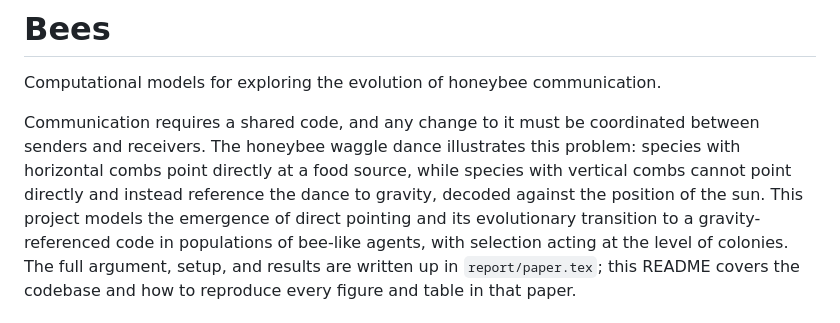
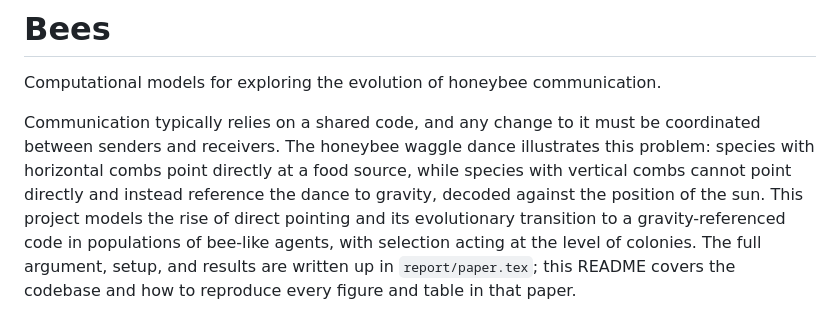
Before and after one commit to gchrupala/bees, a Markdown page: README.md, the part around the change. Rendered like a GitHub page.

Commit message:
README: sync intro wording with paper's title/abstract edits
Co-Authored-By: Claude Sonnet 5 <noreply@anthropic.com>

```diff
--- a/README.md
+++ b/README.md
@@ -2,11 +2,11 @@
 
 Computational models for exploring the evolution of honeybee communication.
 
-Communication requires a shared code, and any change to it must be coordinated between
-senders and receivers. The honeybee waggle dance illustrates this problem: species with
-horizontal combs point directly at a food source, while species with vertical combs
+Communication typically relies on a shared code, and any change to it must be coordinated
+between senders and receivers. The honeybee waggle dance illustrates this problem: species
+with horizontal combs point directly at a food source, while species with vertical combs
 cannot point directly and instead reference the dance to gravity, decoded against the
-position of the sun. This project models the emergence of direct pointing and its
+position of the sun. This project models the rise of direct pointing and its
 evolutionary transition to a gravity-referenced code in populations of bee-like agents,
 with selection acting at the level of colonies. The full argument, setup, and results are
 written up in `report/paper.tex`; this README covers the codebase and how to reproduce
```
